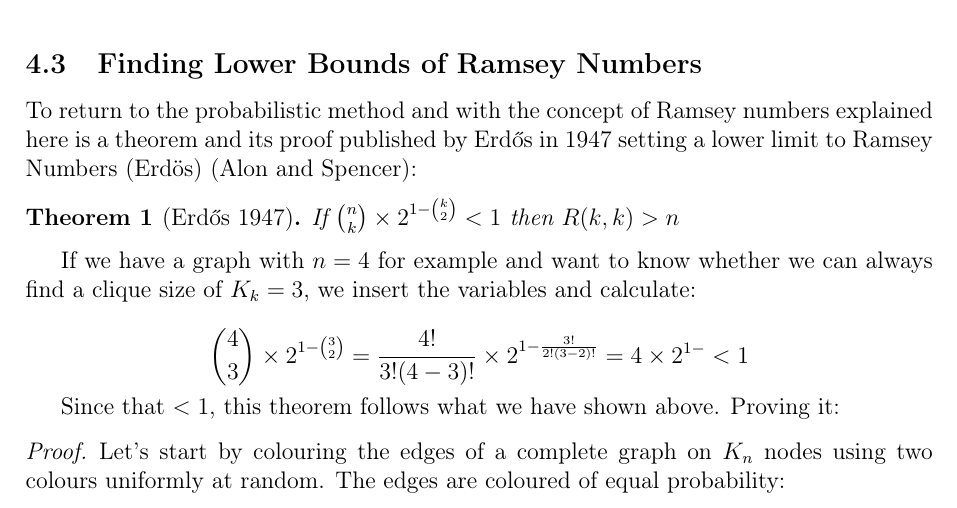
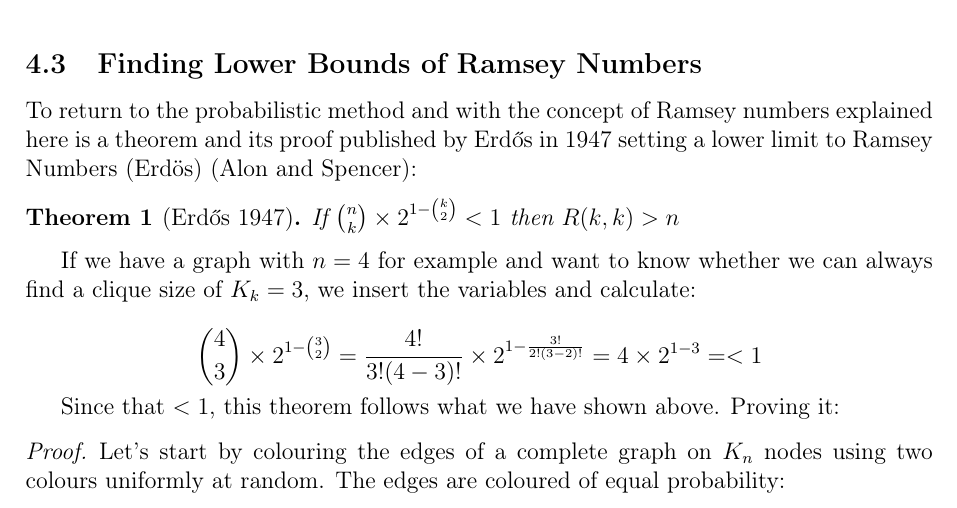
Before and after one commit to informatiky/LaTeX, a LaTeX document (Extended Essay/Johannes - Mathematics Extended Essay - Probabilistic method.tex): part of page 10 of 19, cut so that both start at the same text. Compiled offline with pdfLaTeX.

Commit message:
Auto-commit: 2026-09-13 20:12:20

```diff
--- a/Extended Essay/Johannes - Mathematics Extended Essay - Probabilistic method.tex
+++ b/Extended Essay/Johannes - Mathematics Extended Essay - Probabilistic method.tex
@@ -436,7 +436,7 @@ To return to the probabilistic method and with the concept of Ramsey numbers exp
 If we have a graph with \(n=4\) for example and want to know whether we can always find a clique size of \(K_k = 3\), we insert the variables and calculate:
 
 \[
-\binom{4}{3} \times 2^{1-\binom{3}{2}} = \frac{4!}{3!(4-3)!}\times 2^{1-\frac{3!}{2!(3-2)!}} = 4 \times 2^{1-}< 1
+\binom{4}{3} \times 2^{1-\binom{3}{2}} = \frac{4!}{3!(4-3)!}\times 2^{1-\frac{3!}{2!(3-2)!}} = 4 \times 2^{1-3} = < 1
 \]
 
 Since that \( < 1\), this theorem follows what we have shown above. Proving it:
```
Also changed, not shown: 1 other file.
